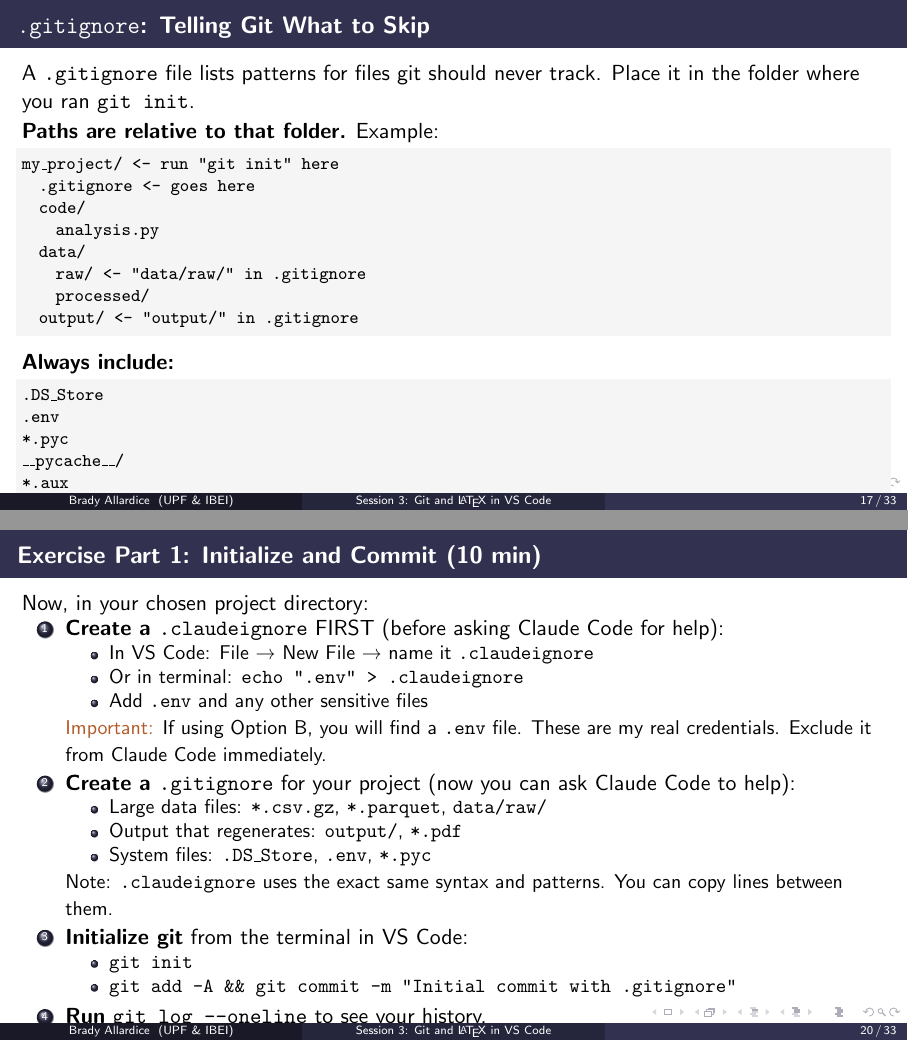
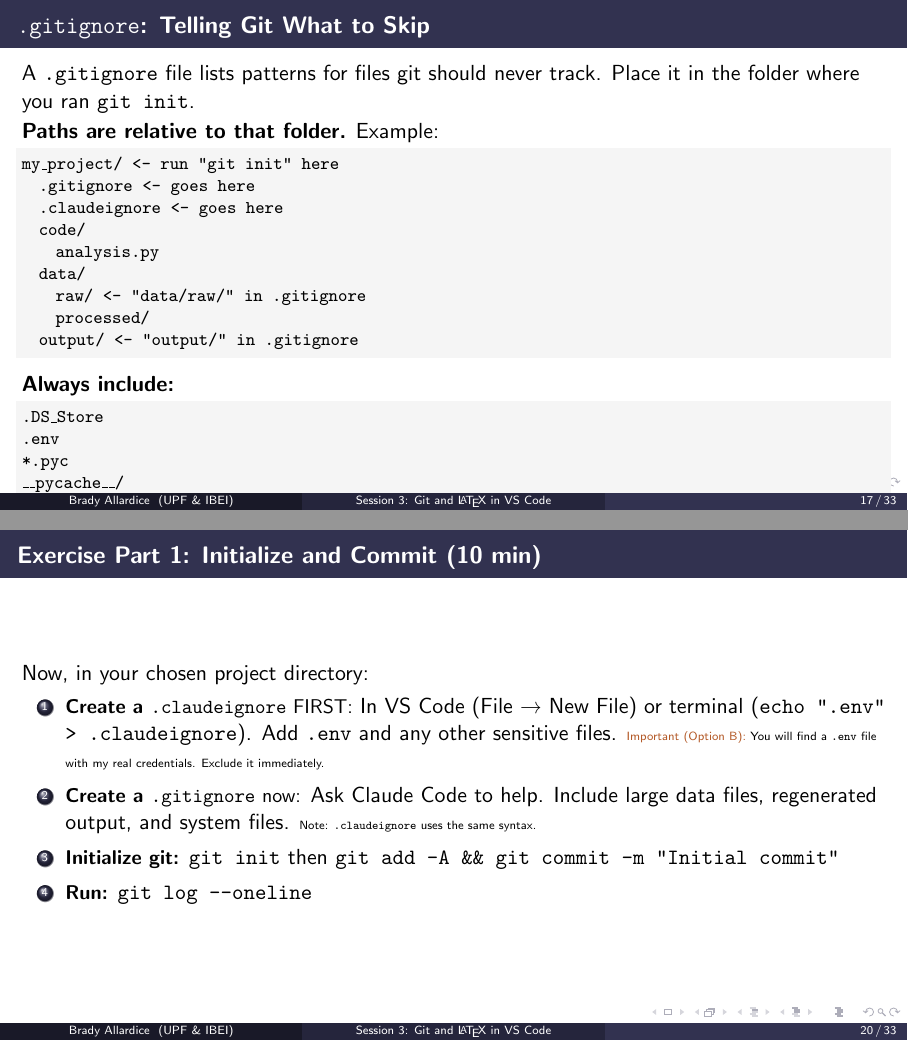
Before and after one commit to bradyallardice/claude-code-workshop, LaTeX slides (slides/session3_slides.tex): pages 17 and 20 of 33, joined at a grey line. Compiled offline with pdfLaTeX.

Commit message:
Streamline session 3 setup instructions and add .claudeignore to diagram

```diff
--- a/slides/session3_slides.tex
+++ b/slides/session3_slides.tex
@@ -432,6 +432,7 @@ b1a2c33 Initial commit
   \begin{lstlisting}[basicstyle=\ttfamily\footnotesize]
 my_project/              <- run "git init" here
   .gitignore            <- goes here
+  .claudeignore         <- goes here
   code/
     analysis.py
   data/
@@ -507,37 +508,19 @@ results/
   Now, in your chosen project directory:
 
   \begin{enumerate}
-    \item \textbf{Create a \texttt{.claudeignore}} FIRST (before asking Claude Code for help):
-    \begin{itemize}
-      \item In VS Code: File → New File → name it \texttt{.claudeignore}
-      \item Or in terminal: \texttt{echo ".env" > .claudeignore}
-      \item Add \texttt{.env} and any other sensitive files
-    \end{itemize}
+    \item {\small \textbf{Create a \texttt{.claudeignore}} FIRST:} In VS Code (File → New File) or terminal (\texttt{echo ".env" > .claudeignore}). Add \texttt{.env} and any other sensitive files.
+    {\tiny \alert{Important (Option B):} You will find a \texttt{.env} file with my real credentials. Exclude it immediately.}
 
-    {\small \alert{Important:} If using Option B, you will find a \texttt{.env} file. These are my real credentials. Exclude it from Claude Code immediately.}
+    \vspace{0.08em}
+    \item {\small \textbf{Create a \texttt{.gitignore}} now:} Ask Claude Code to help. Include large data files, regenerated output, and system files.
+    {\tiny Note: \texttt{.claudeignore} uses the same syntax.}
 
-    \vspace{0.2em}
-    \item \textbf{Create a \texttt{.gitignore}} for your project (now you can ask Claude Code to help):
-    \begin{itemize}
-      \item Large data files: \texttt{*.csv.gz}, \texttt{*.parquet}, \texttt{data/raw/}
-      \item Output that regenerates: \texttt{output/}, \texttt{*.pdf}
-      \item System files: \texttt{.DS\_Store}, \texttt{.env}, \texttt{*.pyc}
-    \end{itemize}
-    {\small Note: \texttt{.claudeignore} uses the exact same syntax and patterns. You can copy lines between them.}
+    \vspace{0.08em}
+    \item {\small \textbf{Initialize git:}} \texttt{git init} then \texttt{git add -A \&\& git commit -m "Initial commit"}
 
-    \vspace{0.2em}
-    \item \textbf{Initialize git} from the terminal in VS Code:
-    \begin{itemize}
-      \item \texttt{git init}
-      \item \texttt{git add -A \&\& git commit -m "Initial commit with .gitignore"}
-    \end{itemize}
-
-    \vspace{0.2em}
-    \item \textbf{Run} \texttt{git log --oneline} to see your history.
+    \vspace{0.08em}
+    \item {\small \textbf{Run:}} \texttt{git log --oneline}
   \end{enumerate}
-
-  \vspace{0.3em}
-  You now have a snapshot. Whatever happens next, you can always come back here.
 \end{frame}
 
 \begin{frame}{Exercise Part 2: The Cycle (25 min)}
```
Also changed, not shown: slides/session3_slides.pdf.
